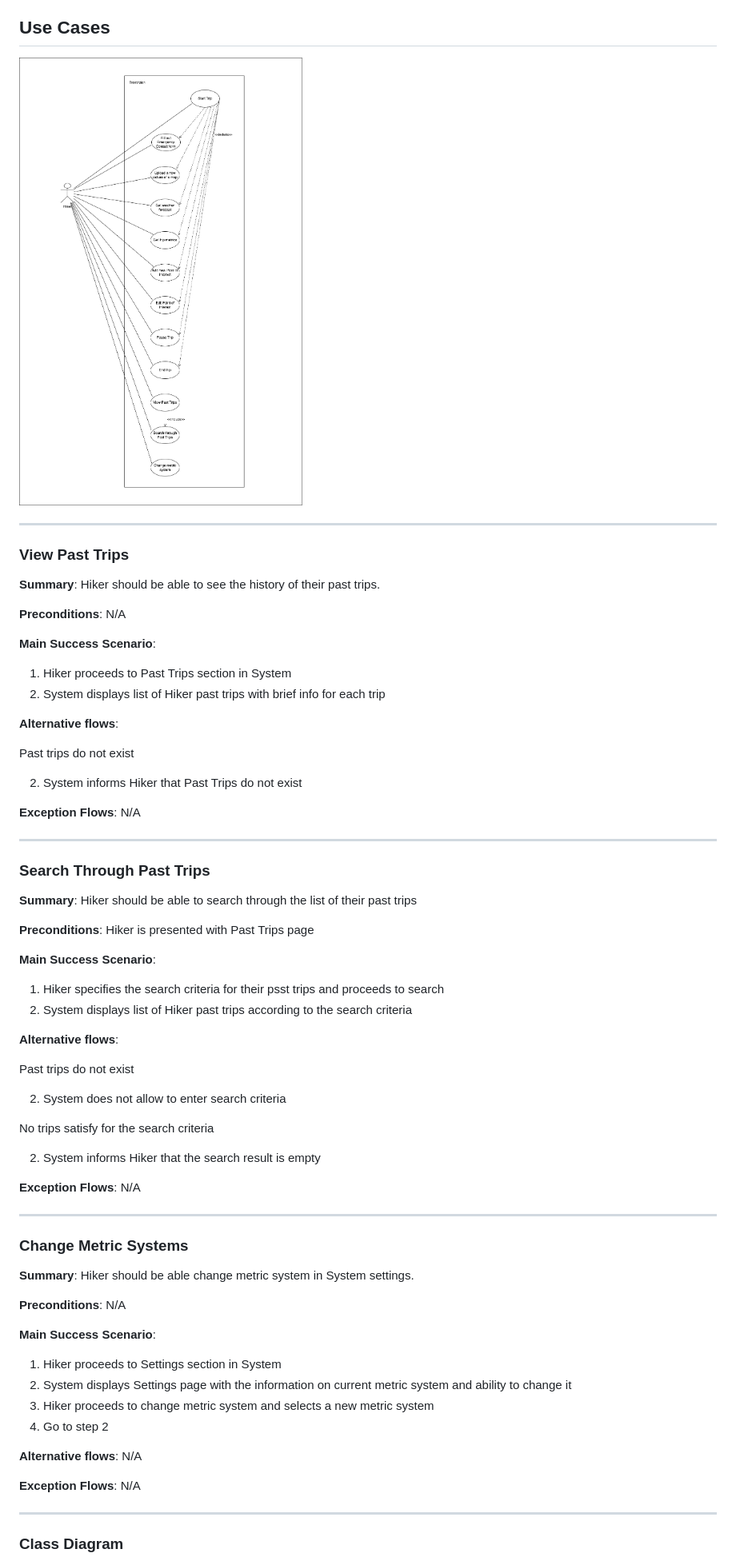
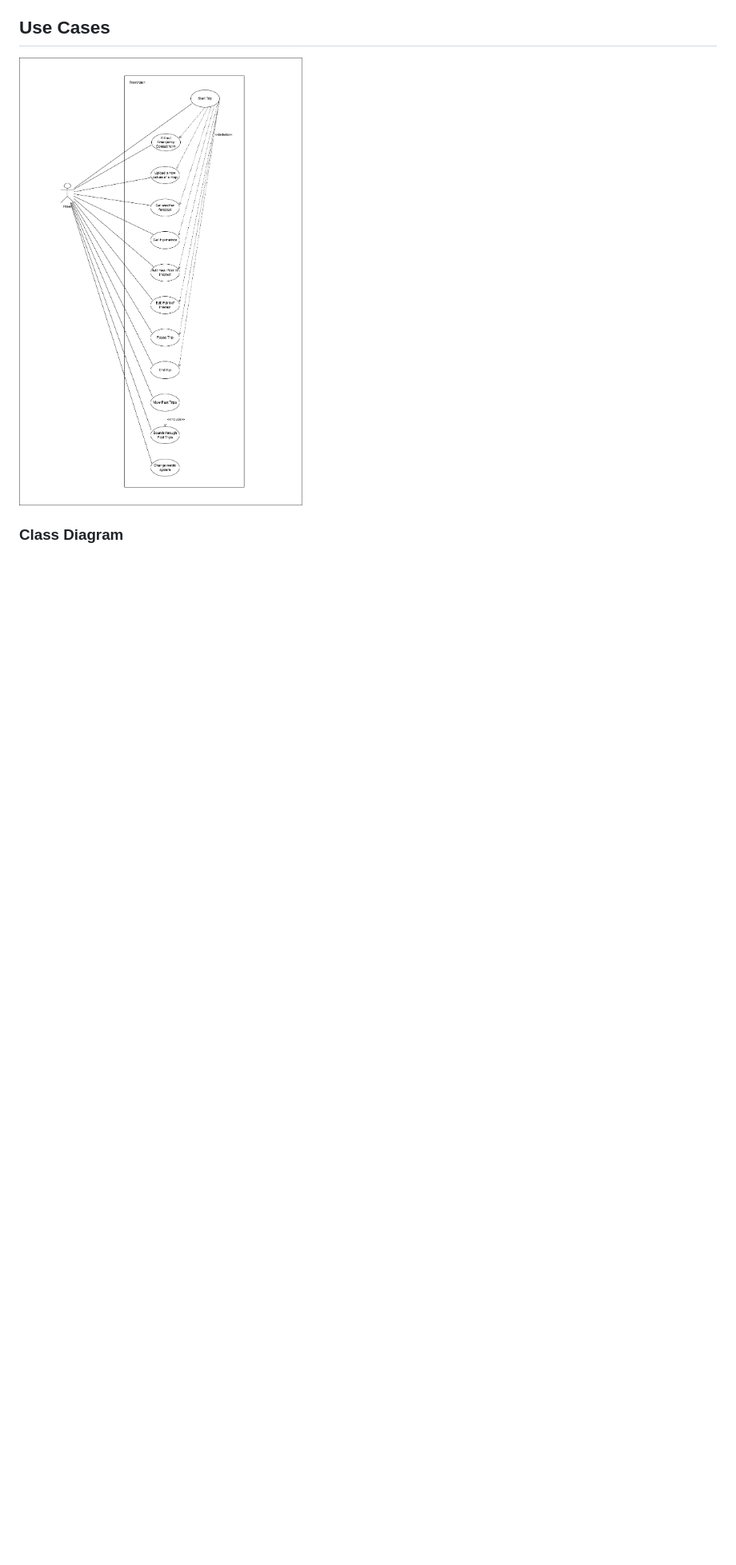
Before and after one commit to cwo3990/trekvizion, a Markdown page: DesignDoc.md, the part around the change. Shown at 80% size. Rendered like a GitHub page; blank space fills up the shorter version.

Commit message:
Update DesignDoc.md
There was un reviewed content in the design document

```diff
--- a/DesignDoc.md
+++ b/DesignDoc.md
@@ -54,73 +54,6 @@ Trekvizion uses an MVVM architectural model because 95% of the time this applica
 ## Use Cases
 ![Use Case Diagram](/TrekVizion%20Use%20Case%20Diagram.png)
 
-
----
-### View Past Trips
-
-__Summary__: Hiker should be able to see the history of their past trips.
-
-__Preconditions__: N/A
-
-__Main Success Scenario__:
-
-1. Hiker proceeds to Past Trips section in System
-2. System displays list of Hiker past trips with brief info for each trip
-
-__Alternative flows__:
-
-Past trips do not exist
-
-2. System informs Hiker that Past Trips do not exist
-
-__Exception Flows__: N/A
-
-___
-
-### Search Through Past Trips
-
-__Summary__: Hiker should be able to search through the list of their past trips
-
-__Preconditions__: Hiker is presented with Past Trips page
-
-__Main Success Scenario__:
-
-1. Hiker specifies the search criteria for their psst trips and proceeds to search
-2. System displays list of Hiker past trips according to the search criteria
-
-__Alternative flows__:
-
-Past trips do not exist
-
-2. System does not allow to enter search criteria
-
-No trips satisfy for the search criteria
-
-2. System informs Hiker that the search result is empty
-
-__Exception Flows__: N/A
-
-___
-
-### Change Metric Systems
-
-__Summary__: Hiker should be able change metric system in System settings.
-
-__Preconditions__: N/A
-
-__Main Success Scenario__:
-
-1. Hiker proceeds to Settings section in System
-2. System displays Settings page with the information on current metric system and ability to change it
-3. Hiker proceeds to change metric system and selects a new metric system
-4. Go to step 2
-
-__Alternative flows__: N/A
-
-__Exception Flows__: N/A
-
-___
-
 ### Class Diagram
 ![Class Diagram](/Trekvizion%20Class%20Diagram.png)
 
```
